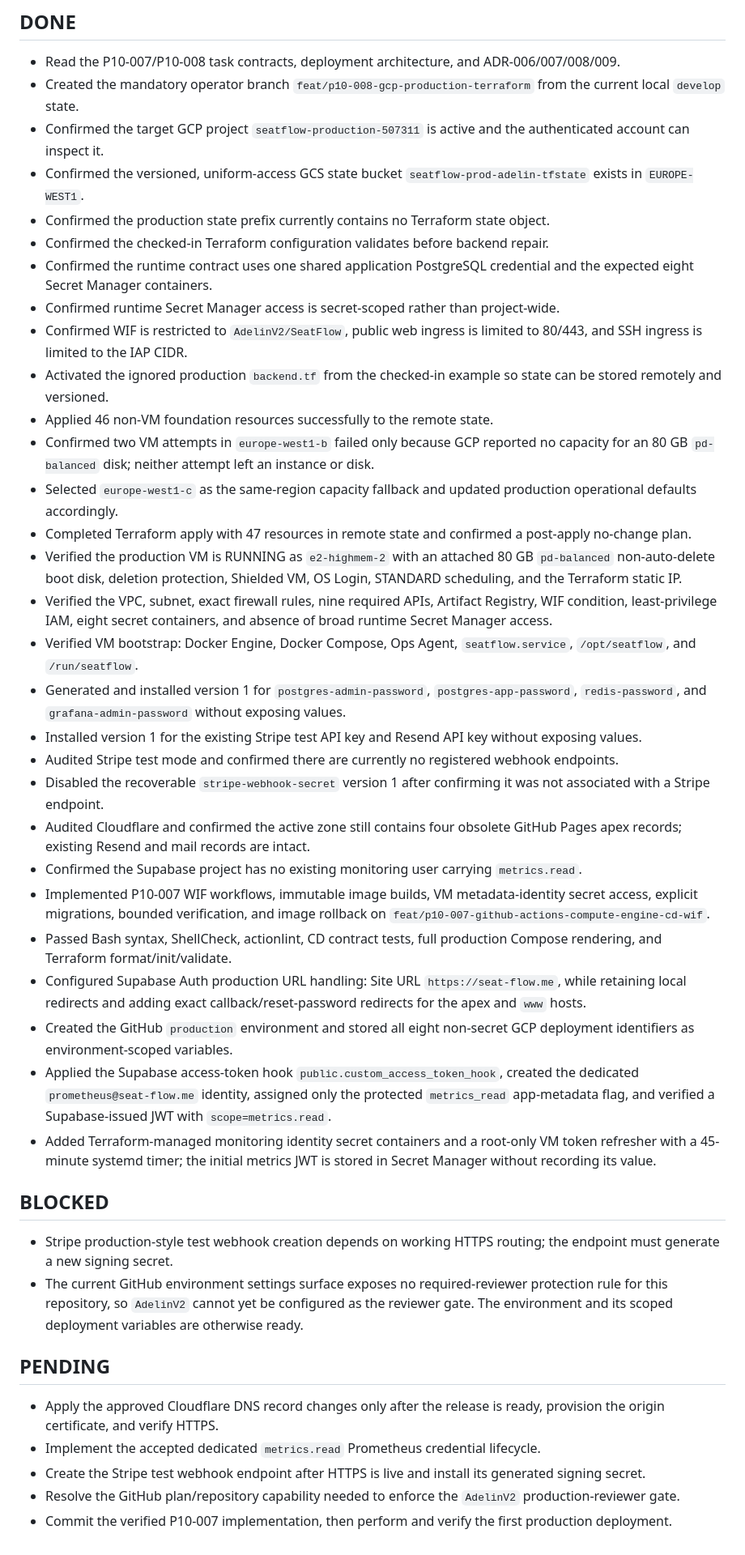
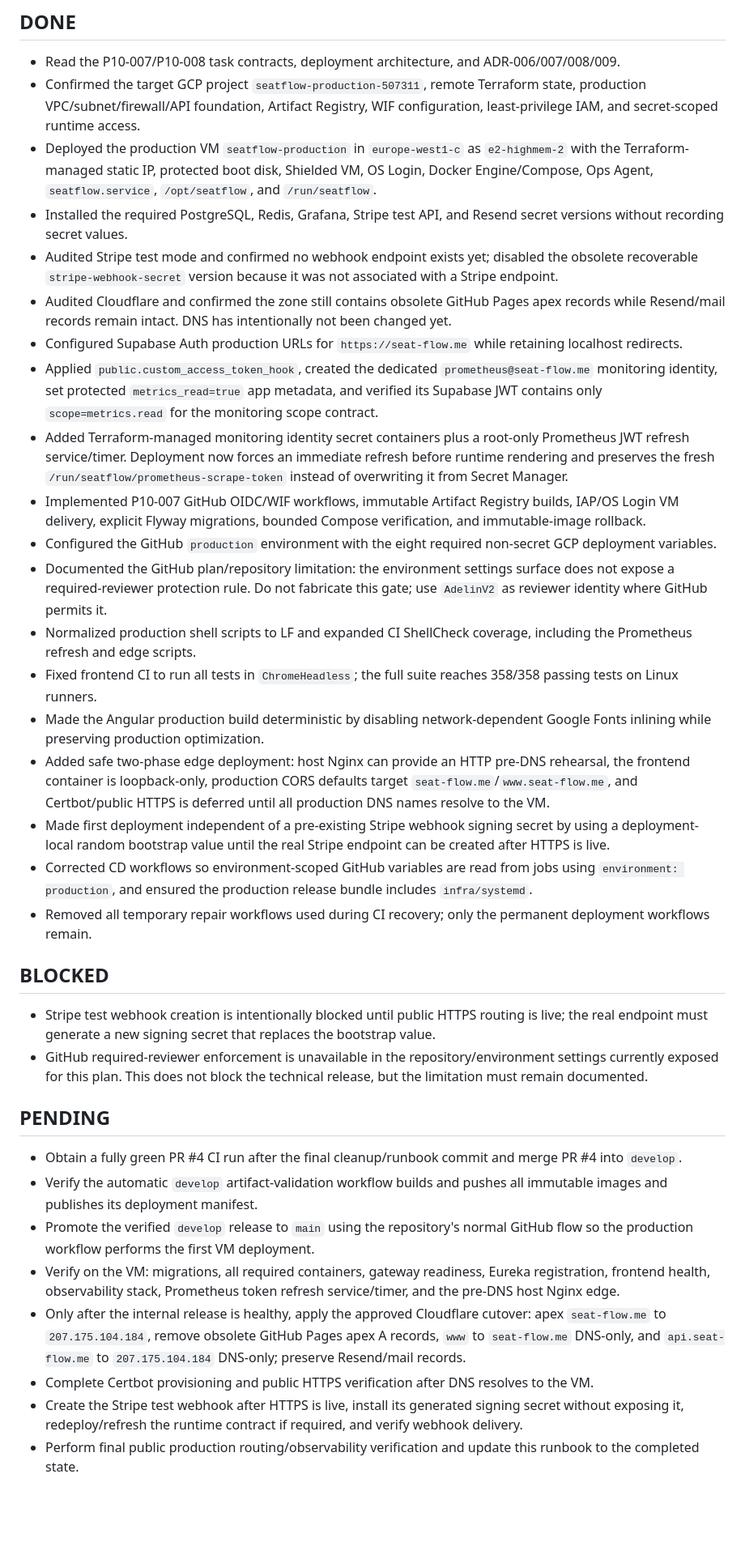
Before and after one commit to AdelinV2/SeatFlow, a Markdown page: infra/runbooks/deployment-progress.md, the part around the change. Shown at 81% size. GitHub-like rendering; blank space fills up the shorter version.

Commit message:
docs(infra): update production deployment progress

```diff
--- a/infra/runbooks/deployment-progress.md
+++ b/infra/runbooks/deployment-progress.md
@@ -7,44 +7,37 @@ This file tracks non-secret operator state for the GCP production rollout. Secre
 ## DONE
 
 - Read the P10-007/P10-008 task contracts, deployment architecture, and ADR-006/007/008/009.
-- Created the mandatory operator branch `feat/p10-008-gcp-production-terraform` from the current local `develop` state.
-- Confirmed the target GCP project `seatflow-production-507311` is active and the authenticated account can inspect it.
-- Confirmed the versioned, uniform-access GCS state bucket `seatflow-prod-adelin-tfstate` exists in `EUROPE-WEST1`.
-- Confirmed the production state prefix currently contains no Terraform state object.
-- Confirmed the checked-in Terraform configuration validates before backend repair.
-- Confirmed the runtime contract uses one shared application PostgreSQL credential and the expected eight Secret Manager containers.
-- Confirmed runtime Secret Manager access is secret-scoped rather than project-wide.
-- Confirmed WIF is restricted to `AdelinV2/SeatFlow`, public web ingress is limited to 80/443, and SSH ingress is limited to the IAP CIDR.
-- Activated the ignored production `backend.tf` from the checked-in example so state can be stored remotely and versioned.
-- Applied 46 non-VM foundation resources successfully to the remote state.
-- Confirmed two VM attempts in `europe-west1-b` failed only because GCP reported no capacity for an 80 GB `pd-balanced` disk; neither attempt left an instance or disk.
-- Selected `europe-west1-c` as the same-region capacity fallback and updated production operational defaults accordingly.
-- Completed Terraform apply with 47 resources in remote state and confirmed a post-apply no-change plan.
-- Verified the production VM is RUNNING as `e2-highmem-2` with an attached 80 GB `pd-balanced` non-auto-delete boot disk, deletion protection, Shielded VM, OS Login, STANDARD scheduling, and the Terraform static IP.
-- Verified the VPC, subnet, exact firewall rules, nine required APIs, Artifact Registry, WIF condition, least-privilege IAM, eight secret containers, and absence of broad runtime Secret Manager access.
-- Verified VM bootstrap: Docker Engine, Docker Compose, Ops Agent, `seatflow.service`, `/opt/seatflow`, and `/run/seatflow`.
-- Generated and installed version 1 for `postgres-admin-password`, `postgres-app-password`, `redis-password`, and `grafana-admin-password` without exposing values.
-- Installed version 1 for the existing Stripe test API key and Resend API key without exposing values.
-- Audited Stripe test mode and confirmed there are currently no registered webhook endpoints.
-- Disabled the recoverable `stripe-webhook-secret` version 1 after confirming it was not associated with a Stripe endpoint.
-- Audited Cloudflare and confirmed the active zone still contains four obsolete GitHub Pages apex records; existing Resend and mail records are intact.
-- Confirmed the Supabase project has no existing monitoring user carrying `metrics.read`.
-- Implemented P10-007 WIF workflows, immutable image builds, VM metadata-identity secret access, explicit migrations, bounded verification, and image rollback on `feat/p10-007-github-actions-compute-engine-cd-wif`.
-- Passed Bash syntax, ShellCheck, actionlint, CD contract tests, full production Compose rendering, and Terraform format/init/validate.
-- Configured Supabase Auth production URL handling: Site URL `https://seat-flow.me`, while retaining local redirects and adding exact callback/reset-password redirects for the apex and `www` hosts.
-- Created the GitHub `production` environment and stored all eight non-secret GCP deployment identifiers as environment-scoped variables.
-- Applied the Supabase access-token hook `public.custom_access_token_hook`, created the dedicated `prometheus@seat-flow.me` identity, assigned only the protected `metrics_read` app-metadata flag, and verified a Supabase-issued JWT with `scope=metrics.read`.
-- Added Terraform-managed monitoring identity secret containers and a root-only VM token refresher with a 45-minute systemd timer; the initial metrics JWT is stored in Secret Manager without recording its value.
+- Confirmed the target GCP project `seatflow-production-507311`, remote Terraform state, production VPC/subnet/firewall/API foundation, Artifact Registry, WIF configuration, least-privilege IAM, and secret-scoped runtime access.
+- Deployed the production VM `seatflow-production` in `europe-west1-c` as `e2-highmem-2` with the Terraform-managed static IP, protected boot disk, Shielded VM, OS Login, Docker Engine/Compose, Ops Agent, `seatflow.service`, `/opt/seatflow`, and `/run/seatflow`.
+- Installed the required PostgreSQL, Redis, Grafana, Stripe test API, and Resend secret versions without recording secret values.
+- Audited Stripe test mode and confirmed no webhook endpoint exists yet; disabled the obsolete recoverable `stripe-webhook-secret` version because it was not associated with a Stripe endpoint.
+- Audited Cloudflare and confirmed the zone still contains obsolete GitHub Pages apex records while Resend/mail records remain intact. DNS has intentionally not been changed yet.
+- Configured Supabase Auth production URLs for `https://seat-flow.me` while retaining localhost redirects.
+- Applied `public.custom_access_token_hook`, created the dedicated `prometheus@seat-flow.me` monitoring identity, set protected `metrics_read=true` app metadata, and verified its Supabase JWT contains only `scope=metrics.read` for the monitoring scope contract.
+- Added Terraform-managed monitoring identity secret containers plus a root-only Prometheus JWT refresh service/timer. Deployment now forces an immediate refresh before runtime rendering and preserves the fresh `/run/seatflow/prometheus-scrape-token` instead of overwriting it from Secret Manager.
+- Implemented P10-007 GitHub OIDC/WIF workflows, immutable Artifact Registry builds, IAP/OS Login VM delivery, explicit Flyway migrations, bounded Compose verification, and immutable-image rollback.
+- Configured the GitHub `production` environment with the eight required non-secret GCP deployment variables.
+- Documented the GitHub plan/repository limitation: the environment settings surface does not expose a required-reviewer protection rule. Do not fabricate this gate; use `AdelinV2` as reviewer identity where GitHub permits it.
+- Normalized production shell scripts to LF and expanded CI ShellCheck coverage, including the Prometheus refresh and edge scripts.
+- Fixed frontend CI to run all tests in `ChromeHeadless`; the full suite reaches 358/358 passing tests on Linux runners.
+- Made the Angular production build deterministic by disabling network-dependent Google Fonts inlining while preserving production optimization.
+- Added safe two-phase edge deployment: host Nginx can provide an HTTP pre-DNS rehearsal, the frontend container is loopback-only, production CORS defaults target `seat-flow.me`/`www.seat-flow.me`, and Certbot/public HTTPS is deferred until all production DNS names resolve to the VM.
+- Made first deployment independent of a pre-existing Stripe webhook signing secret by using a deployment-local random bootstrap value until the real Stripe endpoint can be created after HTTPS is live.
+- Corrected CD workflows so environment-scoped GitHub variables are read from jobs using `environment: production`, and ensured the production release bundle includes `infra/systemd`.
+- Removed all temporary repair workflows used during CI recovery; only the permanent deployment workflows remain.
 
 ## BLOCKED
 
-- Stripe production-style test webhook creation depends on working HTTPS routing; the endpoint must generate a new signing secret.
-- The current GitHub environment settings surface exposes no required-reviewer protection rule for this repository, so `AdelinV2` cannot yet be configured as the reviewer gate. The environment and its scoped deployment variables are otherwise ready.
+- Stripe test webhook creation is intentionally blocked until public HTTPS routing is live; the real endpoint must generate a new signing secret that replaces the bootstrap value.
+- GitHub required-reviewer enforcement is unavailable in the repository/environment settings currently exposed for this plan. This does not block the technical release, but the limitation must remain documented.
 
 ## PENDING
 
-- Apply the approved Cloudflare DNS record changes only after the release is ready, provision the origin certificate, and verify HTTPS.
-- Implement the accepted dedicated `metrics.read` Prometheus credential lifecycle.
-- Create the Stripe test webhook endpoint after HTTPS is live and install its generated signing secret.
-- Resolve the GitHub plan/repository capability needed to enforce the `AdelinV2` production-reviewer gate.
-- Commit the verified P10-007 implementation, then perform and verify the first production deployment.
+- Obtain a fully green PR #4 CI run after the final cleanup/runbook commit and merge PR #4 into `develop`.
+- Verify the automatic `develop` artifact-validation workflow builds and pushes all immutable images and publishes its deployment manifest.
+- Promote the verified `develop` release to `main` using the repository's normal GitHub flow so the production workflow performs the first VM deployment.
+- Verify on the VM: migrations, all required containers, gateway readiness, Eureka registration, frontend health, observability stack, Prometheus token refresh service/timer, and the pre-DNS host Nginx edge.
+- Only after the internal release is healthy, apply the approved Cloudflare cutover: apex `seat-flow.me` to `207.175.104.184`, remove obsolete GitHub Pages apex A records, `www` to `seat-flow.me` DNS-only, and `api.seat-flow.me` to `207.175.104.184` DNS-only; preserve Resend/mail records.
+- Complete Certbot provisioning and public HTTPS verification after DNS resolves to the VM.
+- Create the Stripe test webhook after HTTPS is live, install its generated signing secret without exposing it, redeploy/refresh the runtime contract if required, and verify webhook delivery.
+- Perform final public production routing/observability verification and update this runbook to the completed state.
```
